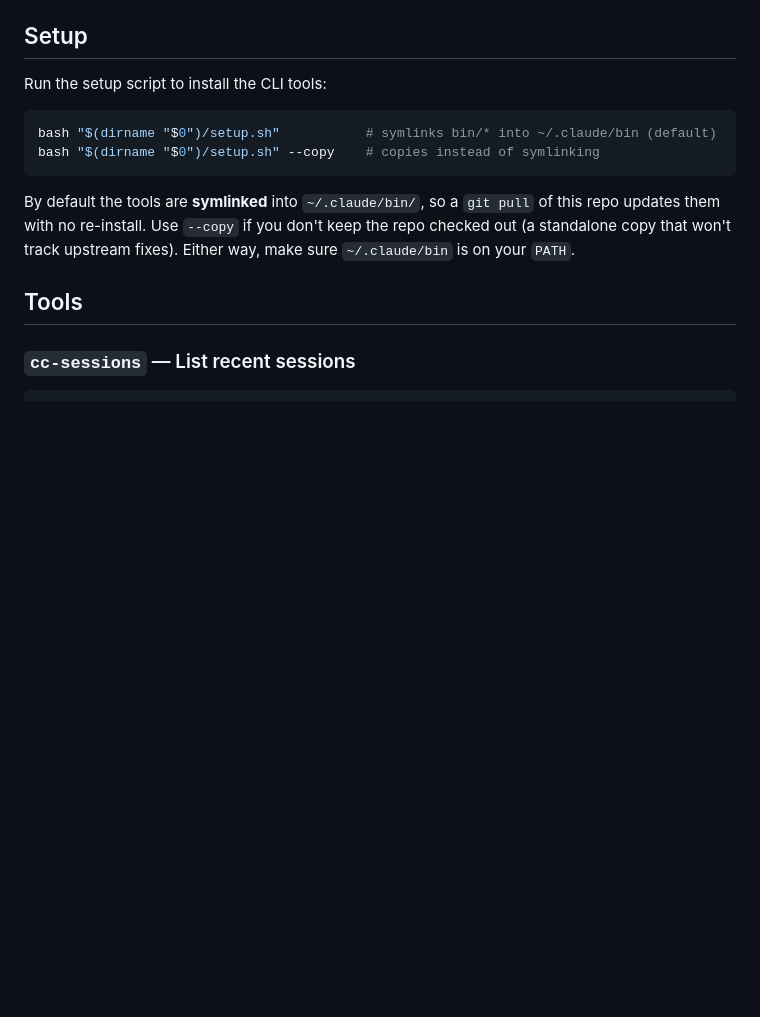
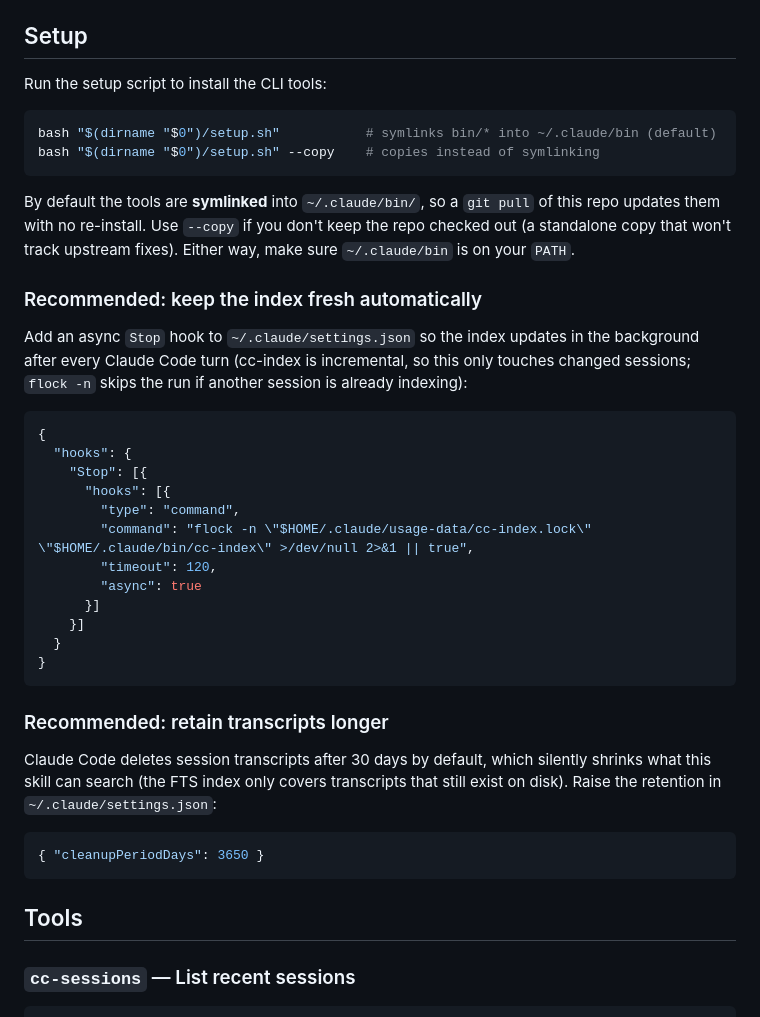
Before and after one commit to EvanOman/claude-skills-public, a Markdown page: skills/session-history-search/SKILL.md, the part around the change. Drawn GitHub-style; blank space fills up the shorter version.

Commit message:
session-history-search: document auto-index Stop hook and transcript retention
Co-Authored-By: Claude Fable 5 <noreply@anthropic.com>

````diff
--- a/skills/session-history-search/SKILL.md
+++ b/skills/session-history-search/SKILL.md
@@ -19,6 +19,33 @@ bash "$(dirname "$0")/setup.sh" --copy    # copies instead of symlinking
 ```
 
 By default the tools are **symlinked** into `~/.claude/bin/`, so a `git pull` of this repo updates them with no re-install. Use `--copy` if you don't keep the repo checked out (a standalone copy that won't track upstream fixes). Either way, make sure `~/.claude/bin` is on your `PATH`.
+
+### Recommended: keep the index fresh automatically
+
+Add an async `Stop` hook to `~/.claude/settings.json` so the index updates in the background after every Claude Code turn (cc-index is incremental, so this only touches changed sessions; `flock -n` skips the run if another session is already indexing):
+
+```json
+{
+  "hooks": {
+    "Stop": [{
+      "hooks": [{
+        "type": "command",
+        "command": "flock -n \"$HOME/.claude/usage-data/cc-index.lock\" \"$HOME/.claude/bin/cc-index\" >/dev/null 2>&1 || true",
+        "timeout": 120,
+        "async": true
+      }]
+    }]
+  }
+}
+```
+
+### Recommended: retain transcripts longer
+
+Claude Code deletes session transcripts after 30 days by default, which silently shrinks what this skill can search (the FTS index only covers transcripts that still exist on disk). Raise the retention in `~/.claude/settings.json`:
+
+```json
+{ "cleanupPeriodDays": 3650 }
+```
 
 ## Tools
 
````
